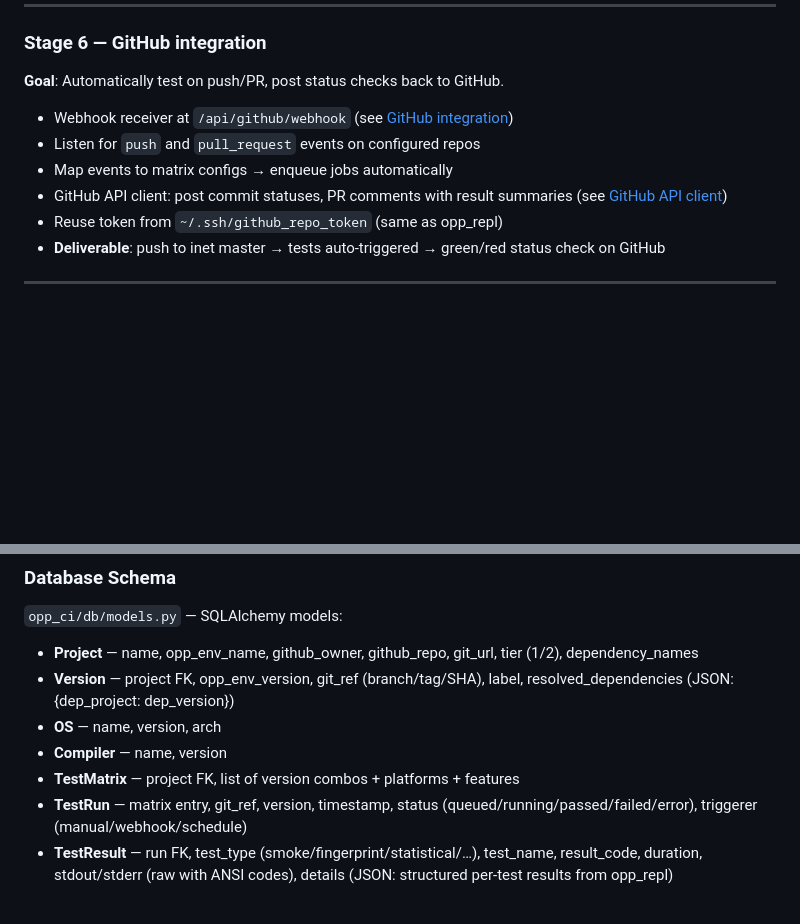
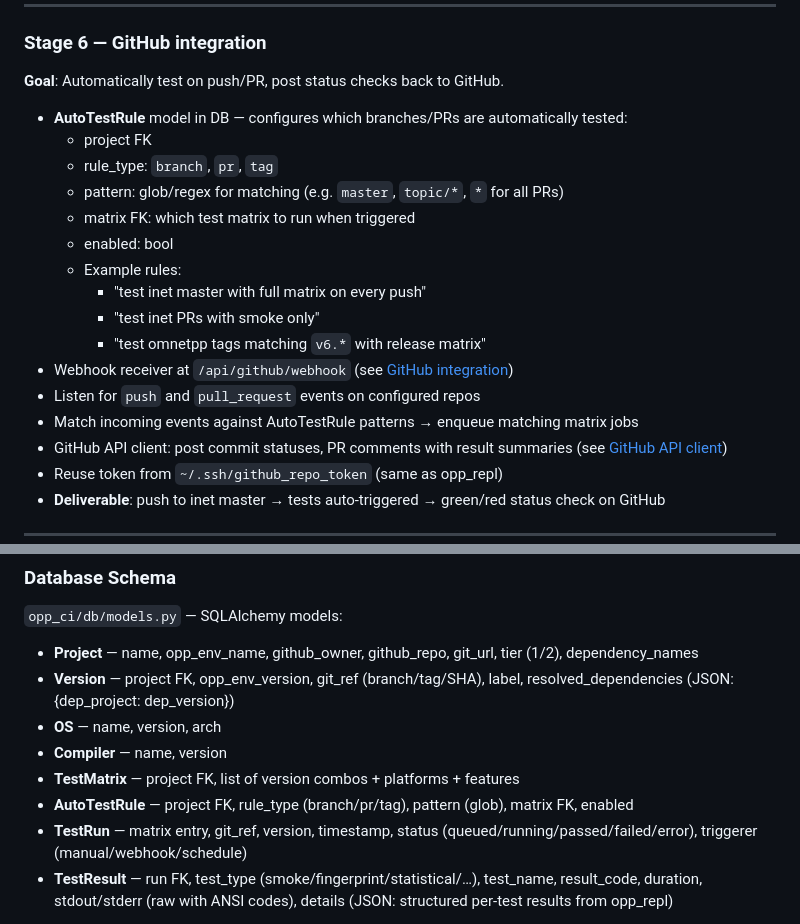
Before and after one commit to omnetpp/opp_ci, a Markdown page: PLAN.md, 2 parts joined by grey strips. Rendered like a GitHub page; blank space fills up the shorter version.

Commit message:
Plan: add AutoTestRule model for configuring automatic branch/PR/tag testing
Specifies which GitHub events trigger tests, with glob patterns for
matching branches/PRs/tags and links to test matrices.

```diff
--- a/PLAN.md
+++ b/PLAN.md
@@ -247,9 +247,19 @@ Results are displayed in **two switchable formats**:
 
 **Goal**: Automatically test on push/PR, post status checks back to GitHub.
 
+- **AutoTestRule** model in DB — configures which branches/PRs are automatically tested:
+  - project FK
+  - rule_type: `branch`, `pr`, `tag`
+  - pattern: glob/regex for matching (e.g. `master`, `topic/*`, `*` for all PRs)
+  - matrix FK: which test matrix to run when triggered
+  - enabled: bool
+  - Example rules:
+    - "test inet master with full matrix on every push"
+    - "test inet PRs with smoke only"
+    - "test omnetpp tags matching `v6.*` with release matrix"
 - Webhook receiver at `/api/github/webhook` (see [GitHub integration](#phase-3--github-integration-details))
 - Listen for `push` and `pull_request` events on configured repos
-- Map events to matrix configs → enqueue jobs automatically
+- Match incoming events against AutoTestRule patterns → enqueue matching matrix jobs
 - GitHub API client: post commit statuses, PR comments with result summaries (see [GitHub API client](#phase-3--github-integration-details))
 - Reuse token from `~/.ssh/github_repo_token` (same as opp_repl)
 - **Deliverable**: push to inet master → tests auto-triggered → green/red status check on GitHub
@@ -307,6 +317,7 @@ Results are displayed in **two switchable formats**:
 - **OS** — name, version, arch
 - **Compiler** — name, version
 - **TestMatrix** — project FK, list of version combos + platforms + features
+- **AutoTestRule** — project FK, rule_type (branch/pr/tag), pattern (glob), matrix FK, enabled
 - **TestRun** — matrix entry, git_ref, version, timestamp, status (queued/running/passed/failed/error), triggerer (manual/webhook/schedule)
 - **TestResult** — run FK, test_type (smoke/fingerprint/statistical/…), test_name, result_code, duration, stdout/stderr (raw with ANSI codes), details (JSON: structured per-test results from opp_repl)
 
```
